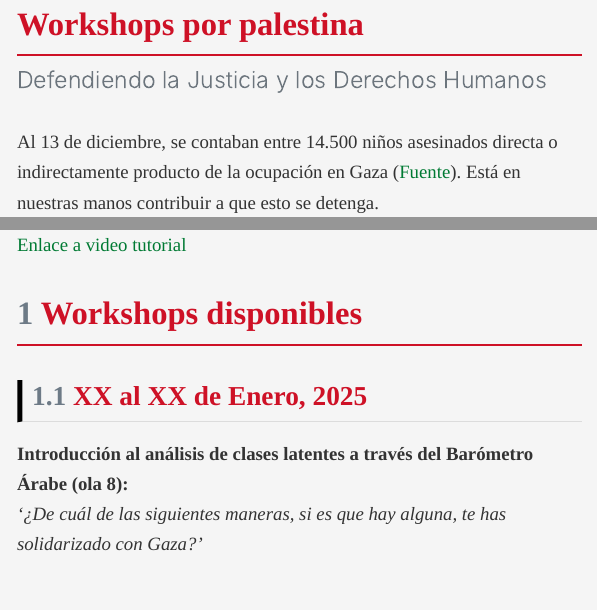
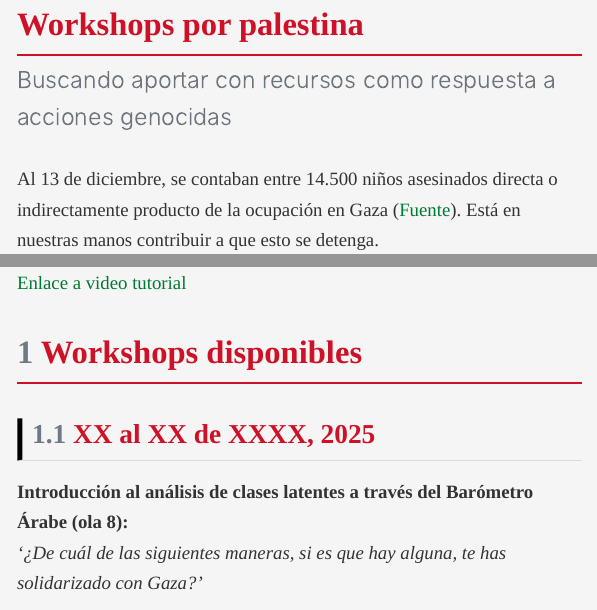
Before and after one commit to AGSCL/Workshops-por-palestina, a Quarto document (index.qmd): the page in a window 1100 px wide, from 200 px down, and a second part further down, joined at a grey line. The pictures show the output file index.html that the author committed with the source, opened offline; menus at the side of the page are left out.

Commit message:
actualizacion fechas

```diff
--- a/index.qmd
+++ b/index.qmd
@@ -1,6 +1,6 @@
 ---
 title: "Workshops por palestina"
-subtitle: "Defendiendo la Justicia y los Derechos Humanos"
+subtitle: "Buscando aportar con recursos como respuesta a acciones genocidas"
 format: html
 header-includes:
   - '<div style="text-align: center;"><img src="https://raw.githubusercontent.com/AGSCL/Workshops-por-palestina/refs/heads/master/_style/banner.svg" alt="Free Palestine" style="width:75%; max-width: 200px;"></div>'
@@ -24,7 +24,7 @@ Si quieres donar simplemente, puedes ver este video sobre cómo hacerlo:
 
 # Workshops disponibles
 
-## XX al XX de Enero, 2025
+## XX al XX de XXXX, 2025
 **Introducción al análisis de clases latentes a través del Barómetro Árabe (ola 8):**
 _'¿De cuál de las siguientes maneras, si es que hay alguna, te has solidarizado con Gaza?'_
 
```
Also changed, not shown: index.html, search.json.
